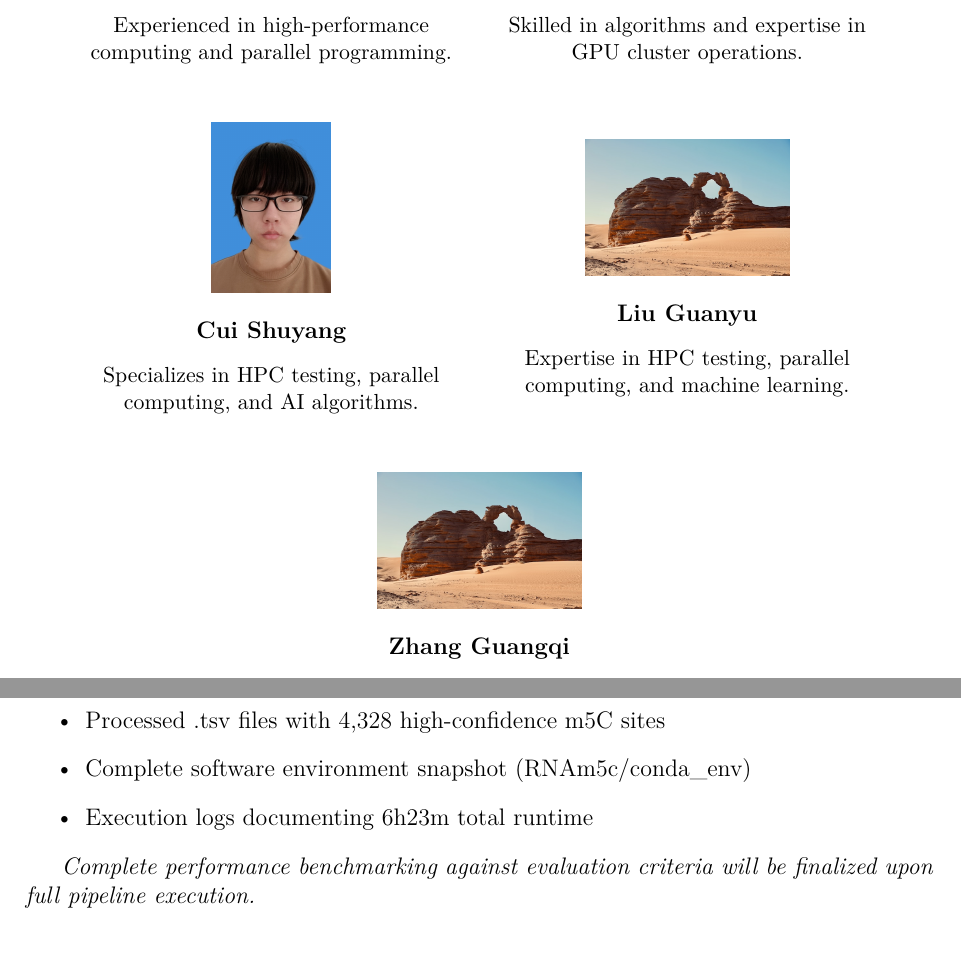
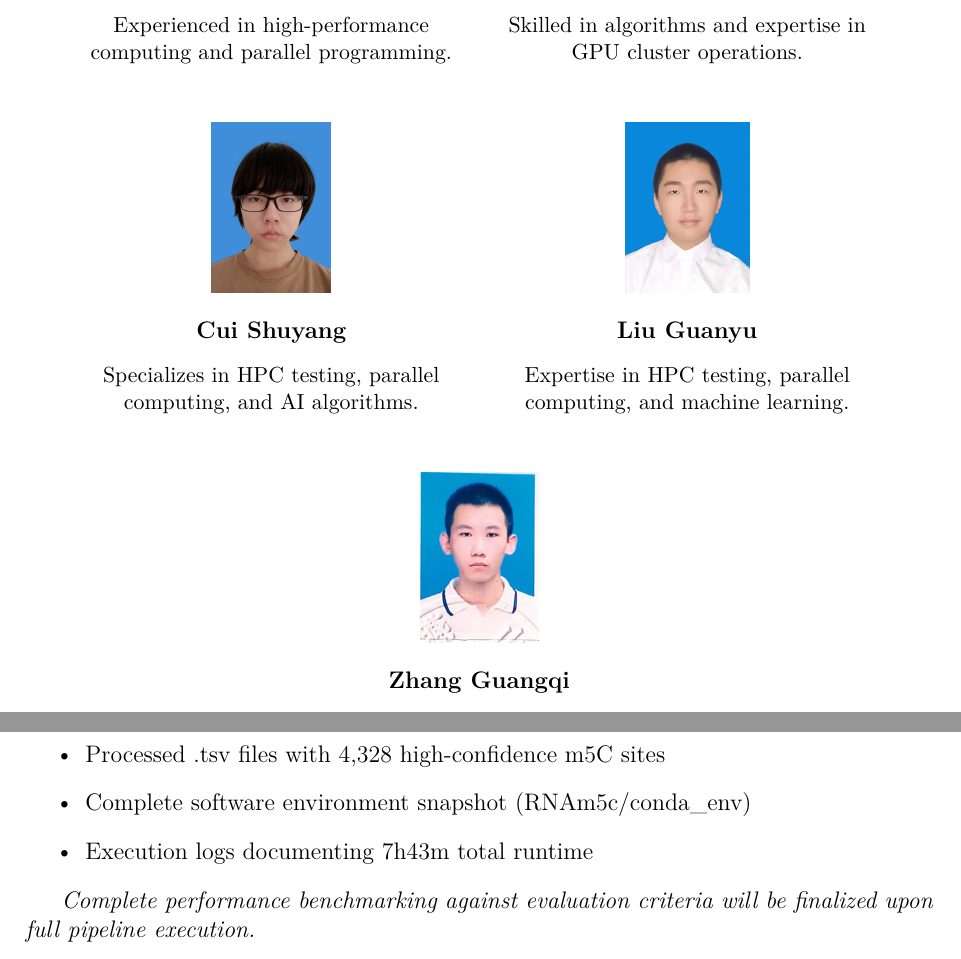
Before and after one commit to yuna2017/asc25_tuboshu, a LaTeX document (main.tex): two parts of pages 8 and 27 of 30, joined at a grey line, cut so that both start at the same text. Compiled offline with XeLaTeX.

Commit message:
update photos
Signed-off-by: SkyRain <admin@misakacloud.net>

```diff
--- a/main.tex
+++ b/main.tex
@@ -191,7 +191,7 @@ Our five-member team from the university's HPC research group combines fresh per
 \end{minipage}
 \begin{minipage}{0.45\textwidth}
     \centering
-    \includegraphics[width=0.5\textwidth, height=3cm, keepaspectratio]{Li_Jinze.png}\\[0.3cm]
+    \includegraphics[width=0.5\textwidth, height=3cm, keepaspectratio]{Liu_Guanyu.jpg}\\[0.3cm]
     \textbf{Liu Guanyu}\\[0.3cm]
     \small{Expertise in HPC testing, parallel computing, and machine learning.}
 \end{minipage}
@@ -200,7 +200,7 @@ Our five-member team from the university's HPC research group combines fresh per
 
 \begin{minipage}{0.45\textwidth}
     \centering
-    \includegraphics[width=0.5\textwidth, height=3cm, keepaspectratio]{Fang_Yi.png}\\[0.3cm]
+    \includegraphics[width=0.5\textwidth, height=3cm, keepaspectratio]{Zhang_Guangqi.jpg}\\[0.3cm]
     \textbf{Zhang Guangqi}\\[0.3cm]
     \small{Skilled in algorithms and parallel computing.}
 \end{minipage}
@@ -904,7 +904,7 @@ Version-controlled execution environments ensure consistency, with Conda managin
 \begin{itemize}
     \item Processed .tsv files with 4,328 high-confidence m5C sites
     \item Complete software environment snapshot (RNAm5c/conda\_env)
-    \item Execution logs documenting 6h23m total runtime
+    \item Execution logs documenting 7h43m total runtime
 \end{itemize}
 
 \textit{Complete performance benchmarking against evaluation criteria will be finalized upon full pipeline execution.}
```
Also changed, not shown: Fang_Yi.png (deleted), Li_Jinze.png (deleted), Liu_Guanyu.jpg (added), Team_Photo.png, Zhang_Guangqi.jpg (added), 1 other file.
